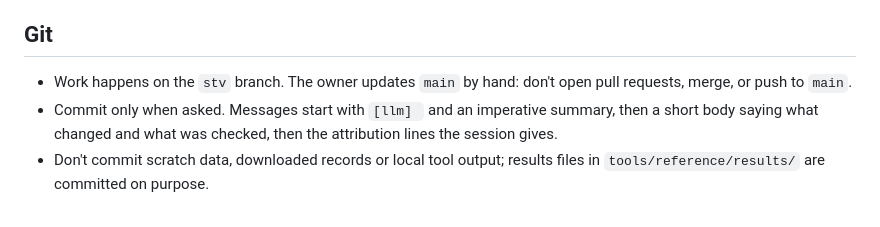
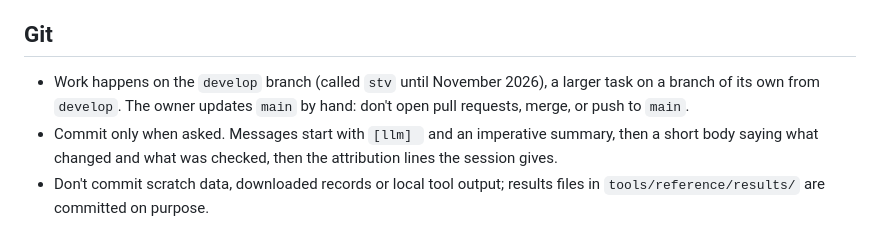
Before and after one commit to fkhodkov/rankedchoice, a Markdown page: AGENTS.md, the part around the change. Drawn GitHub-style.

Commit message:
[llm] Name the develop branch in AGENTS.md
The stv branch is now develop, and a larger task gets a branch of its own
from it. Only AGENTS.md's Git section changes.

Checked: the pre-commit build.

Co-Authored-By: Claude Opus 5.5 <noreply@anthropic.com>
Claude-Session: https://claude.ai/code/session_01AHmmWaNXbaVWKtZkALKxxj

```diff
--- a/AGENTS.md
+++ b/AGENTS.md
@@ -167,7 +167,8 @@ sections below them (VALIDATION.md's "Official counts" table is generated; the o
 
 ## Git
 
-- Work happens on the `stv` branch. The owner updates `main` by hand: don't open pull requests,
+- Work happens on the `develop` branch (called `stv` until November 2026), a larger task on a
+  branch of its own from `develop`. The owner updates `main` by hand: don't open pull requests,
   merge, or push to `main`.
 - Commit only when asked. Messages start with `[llm] ` and an imperative summary, then a short
   body saying what changed and what was checked, then the attribution lines the session gives.
```
